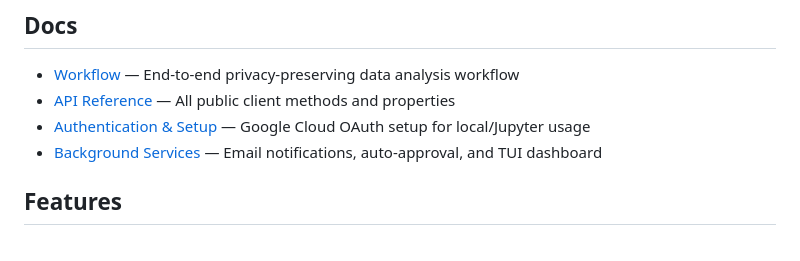
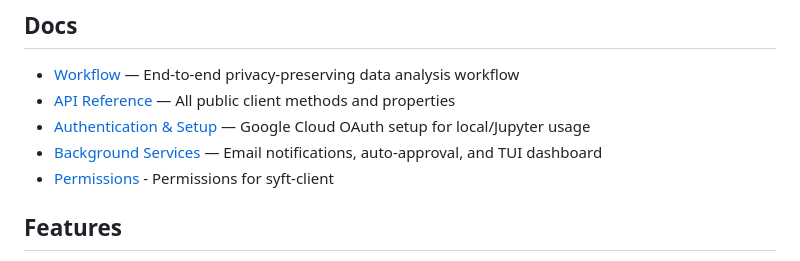
Before and after one commit to OpenMined/syft-client, a Markdown page: README.md, the part around the change. Rendered like a GitHub page.

Commit message:
Add link to Permissions documentation
Add Permissions section link to README.

```diff
--- a/README.md
+++ b/README.md
@@ -14,6 +14,7 @@ Syft client lets data scientists submit computations which are ran by data owner
 - [API Reference](docs/API.md) — All public client methods and properties
 - [Authentication & Setup](docs/auth.md) — Google Cloud OAuth setup for local/Jupyter usage
 - [Background Services](packages/syft-bg/README.md) — Email notifications, auto-approval, and TUI dashboard
+- [Permissions](packages/syft-permissions/docs/permission-user-docs.md) - Permissions for syft-client
 
 ## Features
 
```
